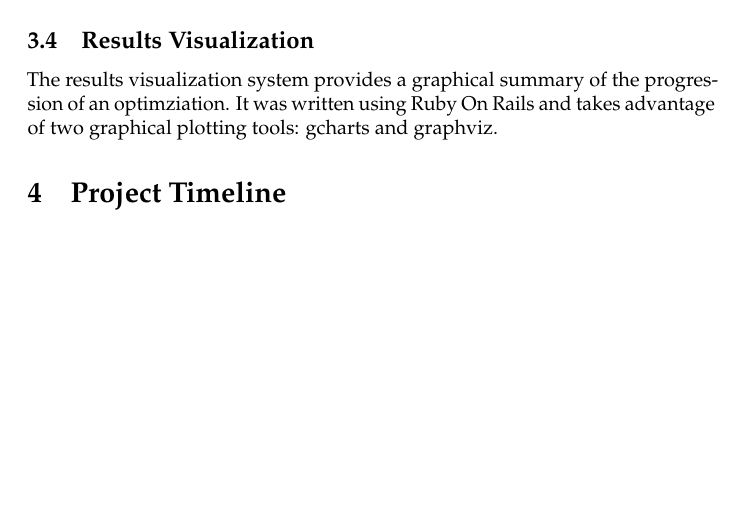
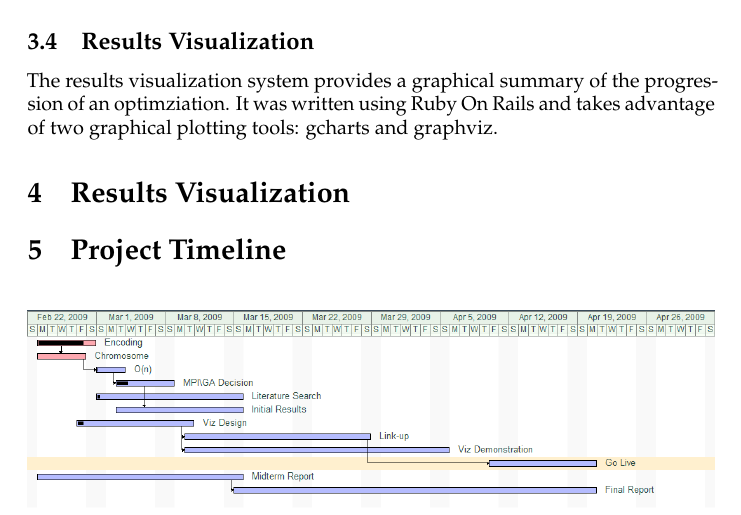
Before and after one commit to mrdomino/utm, a LaTeX document (report/report.tex): part of page 5 of 7, cut so that both start at the same text, the shorter picture padded with empty space. Compiled offline with pdfLaTeX.

Commit message:
added vix.tex to report

```diff
--- a/report/report.tex
+++ b/report/report.tex
@@ -20,27 +20,24 @@ Neil Sandberg \\
 \maketitle
 
 \section{Abstract}
-
 \input abstract
 
 \section{Introduction}
-
 \input introduction
 
 \section{Genetic Algorithm}
-
 \input GA
 
+\section{Results Visualization}
+\input viz
+
 \section{Project Timeline}
-
 \input milestones
 
 \section{Organizational Structure}
-
 \input organization
 
 \section{Risk Analysis}
-
 \input risk
 
 \bibliographystyle{agsm}
```
Also changed, not shown: report/viz.tex (added).
